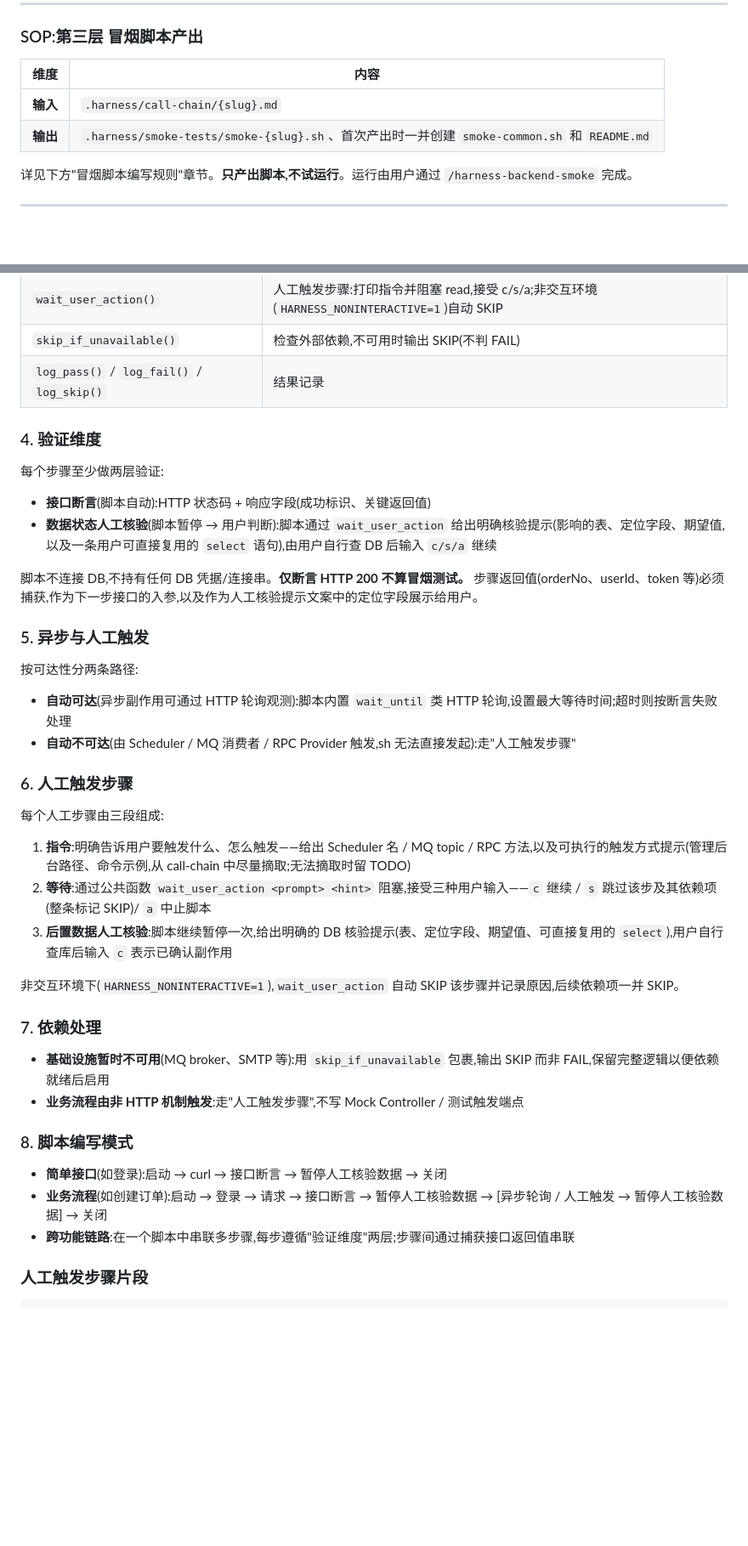
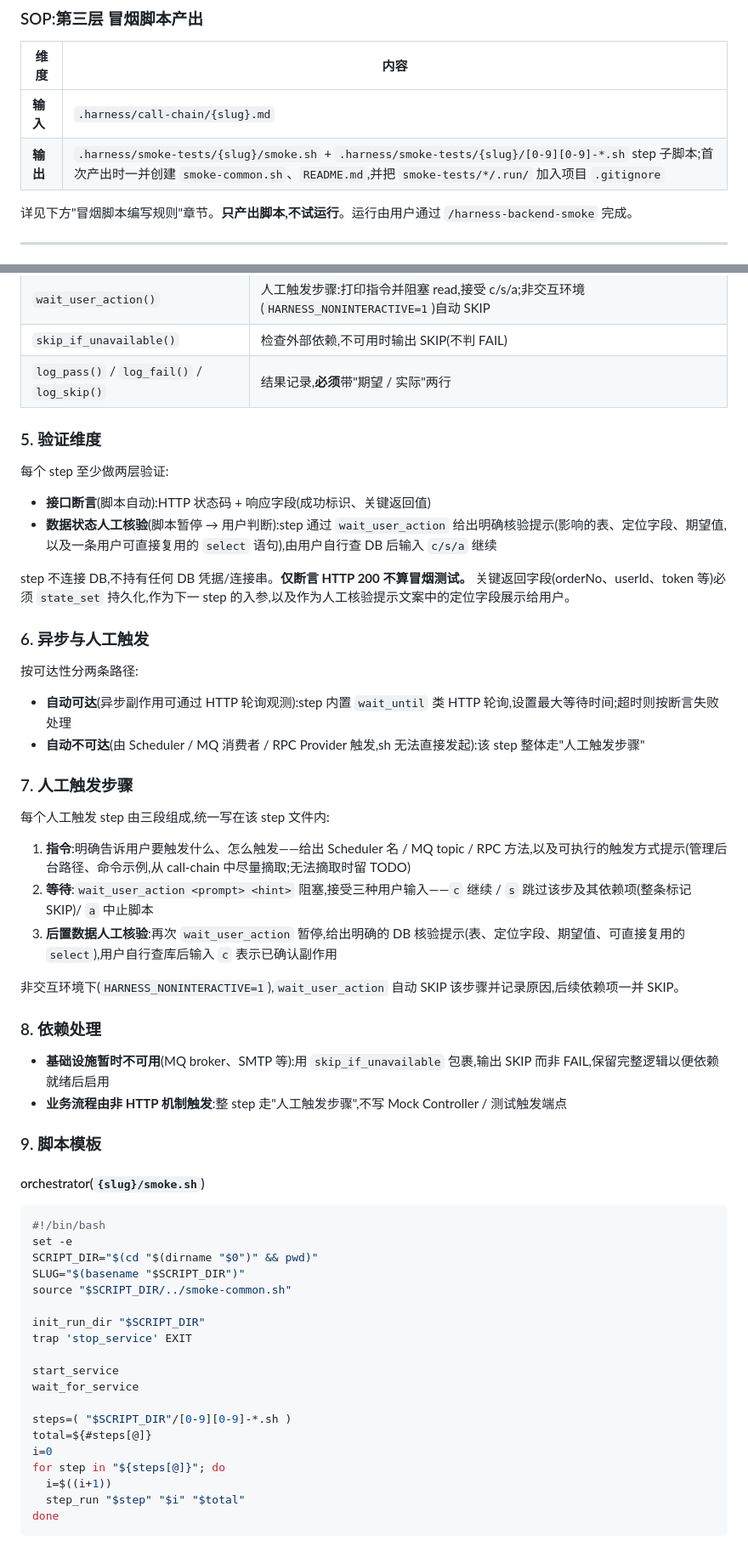
Before and after one commit to Leeycw96/harness-project, a Markdown page: harness-backend/agents/harness-qa-AGENTS.md, 2 parts joined by grey strips. Shown at 85% size. Rendered like a GitHub page; blank space fills up the shorter version.

Commit message:
冒烟脚本拆分:大脚本改为 orchestrator + step 子脚本,state.env 共享状态
Co-Authored-By: Claude Opus 4.7 <noreply@anthropic.com>

````diff
--- a/harness-backend/agents/harness-qa-AGENTS.md
+++ b/harness-backend/agents/harness-qa-AGENTS.md
@@ -249,7 +249,7 @@ fi
 | 维度 | 内容 |
 |------|------|
 | **输入** | `.harness/call-chain/{slug}.md` |
-| **输出** | `.harness/smoke-tests/smoke-{slug}.sh`、首次产出时一并创建 `smoke-common.sh` 和 `README.md` |
+| **输出** | `.harness/smoke-tests/{slug}/smoke.sh` + `.harness/smoke-tests/{slug}/[0-9][0-9]-*.sh` step 子脚本;首次产出时一并创建 `smoke-common.sh`、`README.md`,并把 `smoke-tests/*/.run/` 加入项目 `.gitignore` |
 
 详见下方"冒烟脚本编写规则"章节。**只产出脚本,不试运行**。运行由用户通过 `/harness-backend-smoke` 完成。
 
@@ -320,45 +347,62 @@ fi
 | `wait_until()` | HTTP 条件轮询(响应 / 健康检查),超时失败。**不连 DB** |
 | `wait_user_action()` | 人工触发步骤:打印指令并阻塞 read,接受 c/s/a;非交互环境(`HARNESS_NONINTERACTIVE=1`)自动 SKIP |
 | `skip_if_unavailable()` | 检查外部依赖,不可用时输出 SKIP(不判 FAIL) |
-| `log_pass()` / `log_fail()` / `log_skip()` | 结果记录 |
+| `log_pass()` / `log_fail()` / `log_skip()` | 结果记录,**必须**带"期望 / 实际"两行 |
 
-### 4. 验证维度
+### 5. 验证维度
 
-每个步骤至少做两层验证:
+每个 step 至少做两层验证:
 
 - **接口断言**(脚本自动):HTTP 状态码 + 响应字段(成功标识、关键返回值)
-- **数据状态人工核验**(脚本暂停 → 用户判断):脚本通过 `wait_user_action` 给出明确核验提示(影响的表、定位字段、期望值,以及一条用户可直接复用的 `select` 语句),由用户自行查 DB 后输入 `c/s/a` 继续
+- **数据状态人工核验**(脚本暂停 → 用户判断):step 通过 `wait_user_action` 给出明确核验提示(影响的表、定位字段、期望值,以及一条用户可直接复用的 `select` 语句),由用户自行查 DB 后输入 `c/s/a` 继续
 
-脚本不连接 DB,不持有任何 DB 凭据/连接串。**仅断言 HTTP 200 不算冒烟测试。** 步骤返回值(orderNo、userId、token 等)必须捕获,作为下一步接口的入参,以及作为人工核验提示文案中的定位字段展示给用户。
+step 不连接 DB,不持有任何 DB 凭据/连接串。**仅断言 HTTP 200 不算冒烟测试。** 关键返回字段(orderNo、userId、token 等)必须 `state_set` 持久化,作为下一 step 的入参,以及作为人工核验提示文案中的定位字段展示给用户。
 
-### 5. 异步与人工触发
+### 6. 异步与人工触发
 
 按可达性分两条路径:
 
-- **自动可达**(异步副作用可通过 HTTP 轮询观测):脚本内置 `wait_until` 类 HTTP 轮询,设置最大等待时间;超时则按断言失败处理
-- **自动不可达**(由 Scheduler / MQ 消费者 / RPC Provider 触发,sh 无法直接发起):走"人工触发步骤"
+- **自动可达**(异步副作用可通过 HTTP 轮询观测):step 内置 `wait_until` 类 HTTP 轮询,设置最大等待时间;超时则按断言失败处理
+- **自动不可达**(由 Scheduler / MQ 消费者 / RPC Provider 触发,sh 无法直接发起):该 step 整体走"人工触发步骤"
 
-### 6. 人工触发步骤
+### 7. 人工触发步骤
 
-每个人工步骤由三段组成:
+每个人工触发 step 由三段组成,统一写在该 step 文件内:
 
 1. **指令**:明确告诉用户要触发什么、怎么触发——给出 Scheduler 名 / MQ topic / RPC 方法,以及可执行的触发方式提示(管理后台路径、命令示例,从 call-chain 中尽量摘取;无法摘取时留 TODO)
-2. **等待**:通过公共函数 `wait_user_action <prompt> <hint>` 阻塞,接受三种用户输入——`c` 继续 / `s` 跳过该步及其依赖项(整条标记 SKIP)/ `a` 中止脚本
-3. **后置数据人工核验**:脚本继续暂停一次,给出明确的 DB 核验提示(表、定位字段、期望值、可直接复用的 `select`),用户自行查库后输入 `c` 表示已确认副作用
+2. **等待**:`wait_user_action <prompt> <hint>` 阻塞,接受三种用户输入——`c` 继续 / `s` 跳过该步及其依赖项(整条标记 SKIP)/ `a` 中止脚本
+3. **后置数据人工核验**:再次 `wait_user_action` 暂停,给出明确的 DB 核验提示(表、定位字段、期望值、可直接复用的 `select`),用户自行查库后输入 `c` 表示已确认副作用
 
 非交互环境下(`HARNESS_NONINTERACTIVE=1`),`wait_user_action` 自动 SKIP 该步骤并记录原因,后续依赖项一并 SKIP。
 
-### 7. 依赖处理
+### 8. 依赖处理
 
 - **基础设施暂时不可用**(MQ broker、SMTP 等):用 `skip_if_unavailable` 包裹,输出 SKIP 而非 FAIL,保留完整逻辑以便依赖就绪后启用
-- **业务流程由非 HTTP 机制触发**:走"人工触发步骤",不写 Mock Controller / 测试触发端点
+- **业务流程由非 HTTP 机制触发**:整 step 走"人工触发步骤",不写 Mock Controller / 测试触发端点
 
-### 8. 脚本编写模式
+### 9. 脚本模板
 
-- **简单接口**(如登录):启动 → curl → 接口断言 → 暂停人工核验数据 → 关闭
-- **业务流程**(如创建订单):启动 → 登录 → 请求 → 接口断言 → 暂停人工核验数据 → [异步轮询 / 人工触发 → 暂停人工核验数据] → 关闭
-- **跨功能链路**:在一个脚本中串联多步骤,每步遵循"验证维度"两层;步骤间通过捕获接口返回值串联
-
-### 人工触发步骤片段
+#### orchestrator(`{slug}/smoke.sh`)
 
 ```bash
+#!/bin/bash
+set -e
+SCRIPT_DIR="$(cd "$(dirname "$0")" && pwd)"
+SLUG="$(basename "$SCRIPT_DIR")"
+source "$SCRIPT_DIR/../smoke-common.sh"
+
+init_run_dir "$SCRIPT_DIR"
+trap 'stop_service' EXIT
+
+start_service
+wait_for_service
+
+steps=( "$SCRIPT_DIR"/[0-9][0-9]-*.sh )
+total=${#steps[@]}
+i=0
+for step in "${steps[@]}"; do
+  i=$((i+1))
+  step_run "$step" "$i" "$total"
+done
+```
+
````
Also changed, not shown: other parts of harness-backend/agents/harness-qa-AGENTS.md (+87 -23 lines), 1 other file.
